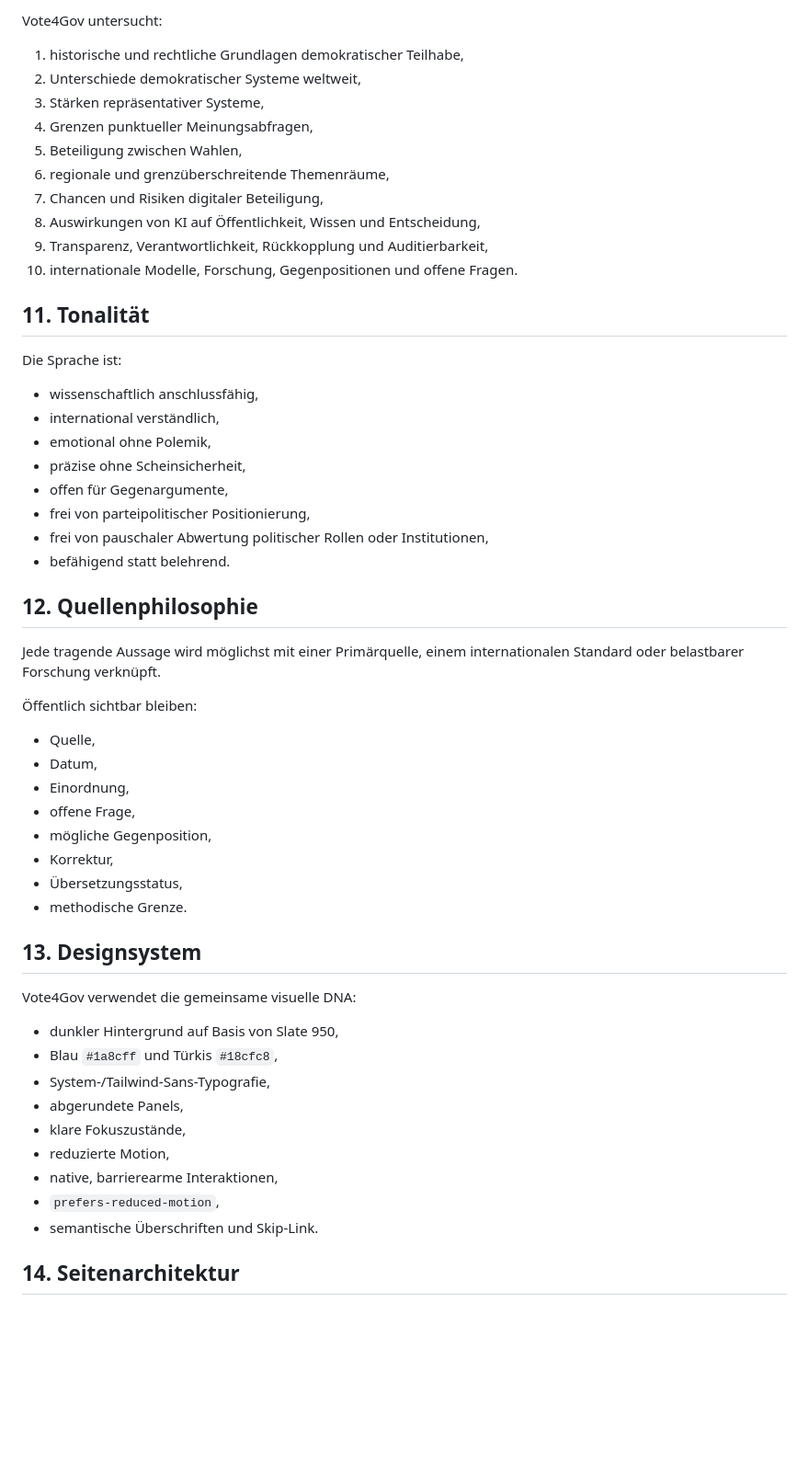
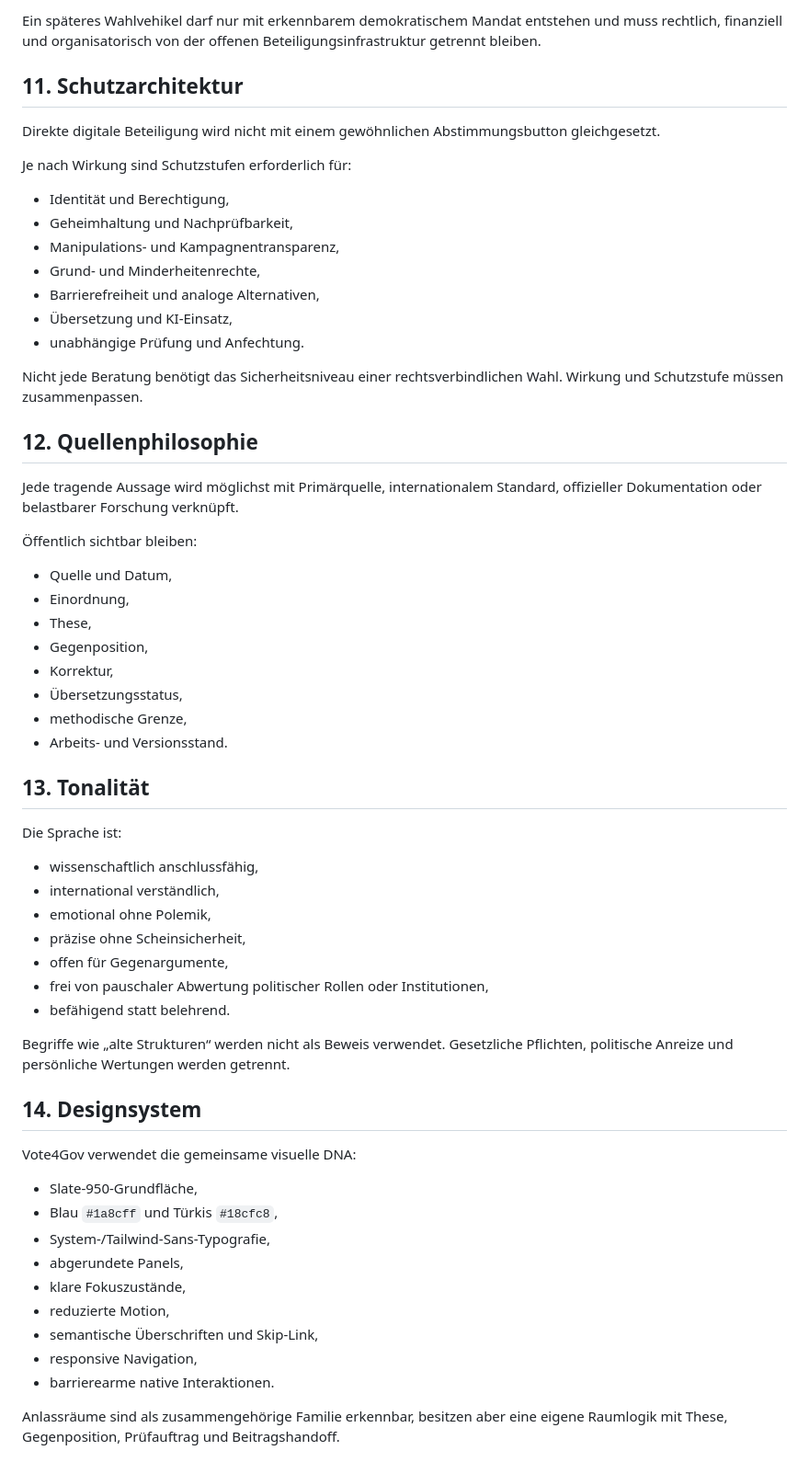
Before and after one commit to VOGADMINRGF/vote4gov, a Markdown page: docs/VOTE4GOV_NORTH_STAR.md, the part around one of its changes. Shown at 92% size. GitHub-like rendering; blank space fills up the shorter version.

```diff
--- a/docs/VOTE4GOV_NORTH_STAR.md
+++ b/docs/VOTE4GOV_NORTH_STAR.md
@@ -127,18 +164,38 @@ Vote4Gov argumentiert nicht für eine Marke. Vote4Gov veröffentlicht Anforderun
 
-Vote4Gov untersucht:
+Ein späteres Wahlvehikel darf nur mit erkennbarem demokratischem Mandat entstehen und muss rechtlich, finanziell und organisatorisch von der offenen Beteiligungsinfrastruktur getrennt bleiben.
 
-1. historische und rechtliche Grundlagen demokratischer Teilhabe,
-2. Unterschiede demokratischer Systeme weltweit,
-3. Stärken repräsentativer Systeme,
-4. Grenzen punktueller Meinungsabfragen,
-5. Beteiligung zwischen Wahlen,
-6. regionale und grenzüberschreitende Themenräume,
-7. Chancen und Risiken digitaler Beteiligung,
-8. Auswirkungen von KI auf Öffentlichkeit, Wissen und Entscheidung,
-9. Transparenz, Verantwortlichkeit, Rückkopplung und Auditierbarkeit,
-10. internationale Modelle, Forschung, Gegenpositionen und offene Fragen.
+## 11. Schutzarchitektur
 
-## 11. Tonalität
+Direkte digitale Beteiligung wird nicht mit einem gewöhnlichen Abstimmungsbutton gleichgesetzt.
+
+Je nach Wirkung sind Schutzstufen erforderlich für:
+
+- Identität und Berechtigung,
+- Geheimhaltung und Nachprüfbarkeit,
+- Manipulations- und Kampagnentransparenz,
+- Grund- und Minderheitenrechte,
+- Barrierefreiheit und analoge Alternativen,
+- Übersetzung und KI-Einsatz,
+- unabhängige Prüfung und Anfechtung.
+
+Nicht jede Beratung benötigt das Sicherheitsniveau einer rechtsverbindlichen Wahl. Wirkung und Schutzstufe müssen zusammenpassen.
+
+## 12. Quellenphilosophie
+
+Jede tragende Aussage wird möglichst mit Primärquelle, internationalem Standard, offizieller Dokumentation oder belastbarer Forschung verknüpft.
+
+Öffentlich sichtbar bleiben:
+
+- Quelle und Datum,
+- Einordnung,
+- These,
+- Gegenposition,
+- Korrektur,
+- Übersetzungsstatus,
+- methodische Grenze,
+- Arbeits- und Versionsstand.
+
+## 13. Tonalität
 
 Die Sprache ist:
 
@@ -147,38 +204,24 @@ Die Sprache ist:
 - emotional ohne Polemik,
 - präzise ohne Scheinsicherheit,
 - offen für Gegenargumente,
-- frei von parteipolitischer Positionierung,
 - frei von pauschaler Abwertung politischer Rollen oder Institutionen,
 - befähigend statt belehrend.
 
-## 12. Quellenphilosophie
+Begriffe wie „alte Strukturen“ werden nicht als Beweis verwendet. Gesetzliche Pflichten, politische Anreize und persönliche Wertungen werden getrennt.
 
-Jede tragende Aussage wird möglichst mit einer Primärquelle, einem internationalen Standard oder belastbarer Forschung verknüpft.
-
-Öffentlich sichtbar bleiben:
-
-- Quelle,
-- Datum,
-- Einordnung,
-- offene Frage,
-- mögliche Gegenposition,
-- Korrektur,
-- Übersetzungsstatus,
-- methodische Grenze.
-
-## 13. Designsystem
+## 14. Designsystem
 
 Vote4Gov verwendet die gemeinsame visuelle DNA:
 
-- dunkler Hintergrund auf Basis von Slate 950,
+- Slate-950-Grundfläche,
 - Blau `#1a8cff` und Türkis `#18cfc8`,
 - System-/Tailwind-Sans-Typografie,
 - abgerundete Panels,
 - klare Fokuszustände,
 - reduzierte Motion,
-- native, barrierearme Interaktionen,
-- `prefers-reduced-motion`,
-- semantische Überschriften und Skip-Link.
+- semantische Überschriften und Skip-Link,
+- responsive Navigation,
+- barrierearme native Interaktionen.
 
-## 14. Seitenarchitektur
+Anlassräume sind als zusammengehörige Familie erkennbar, besitzen aber eine eigene Raumlogik mit These, Gegenposition, Prüfauftrag und Beitragshandoff.
 
```
Also changed, not shown: other parts of docs/VOTE4GOV_NORTH_STAR.md (+89 -72 lines).
